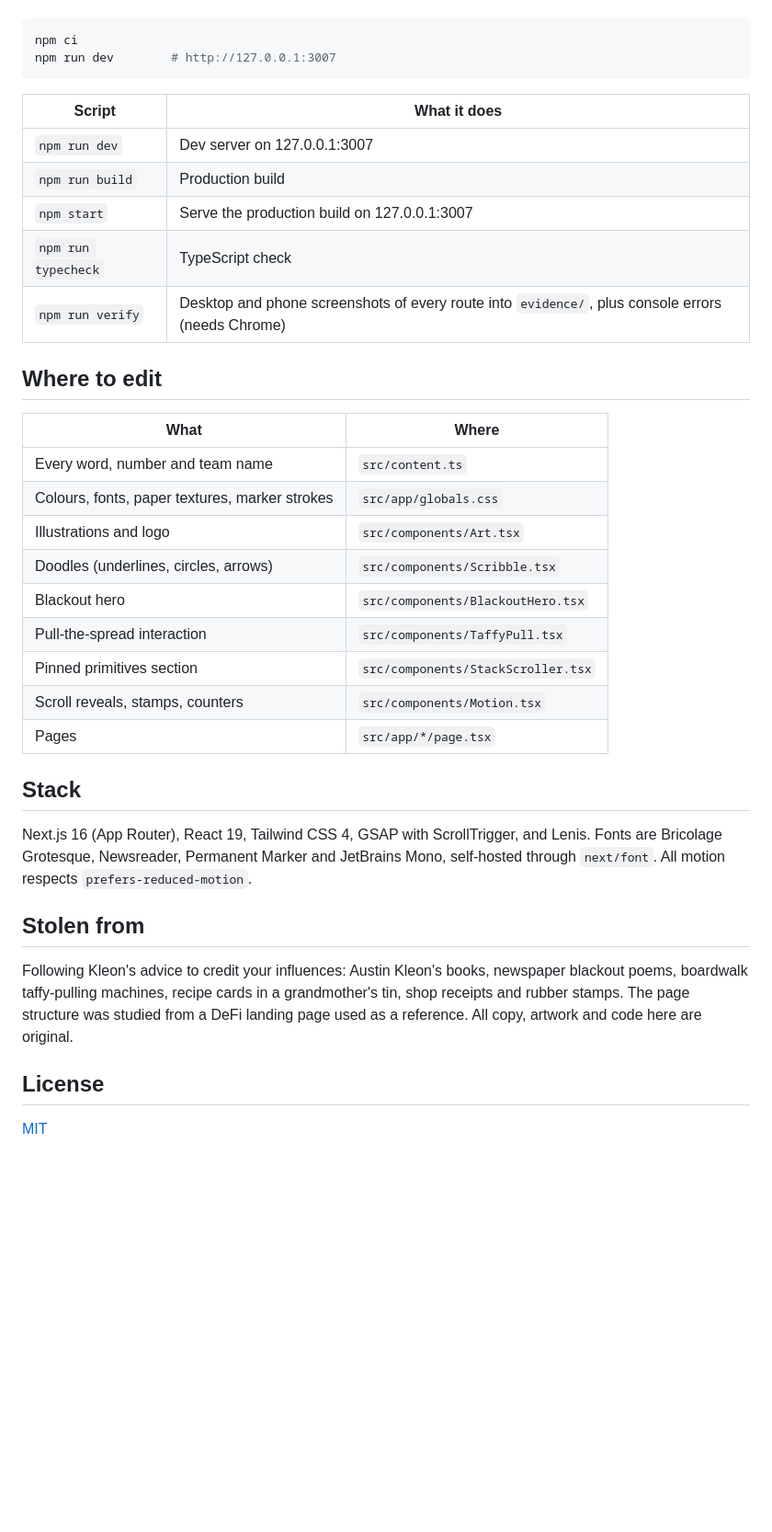
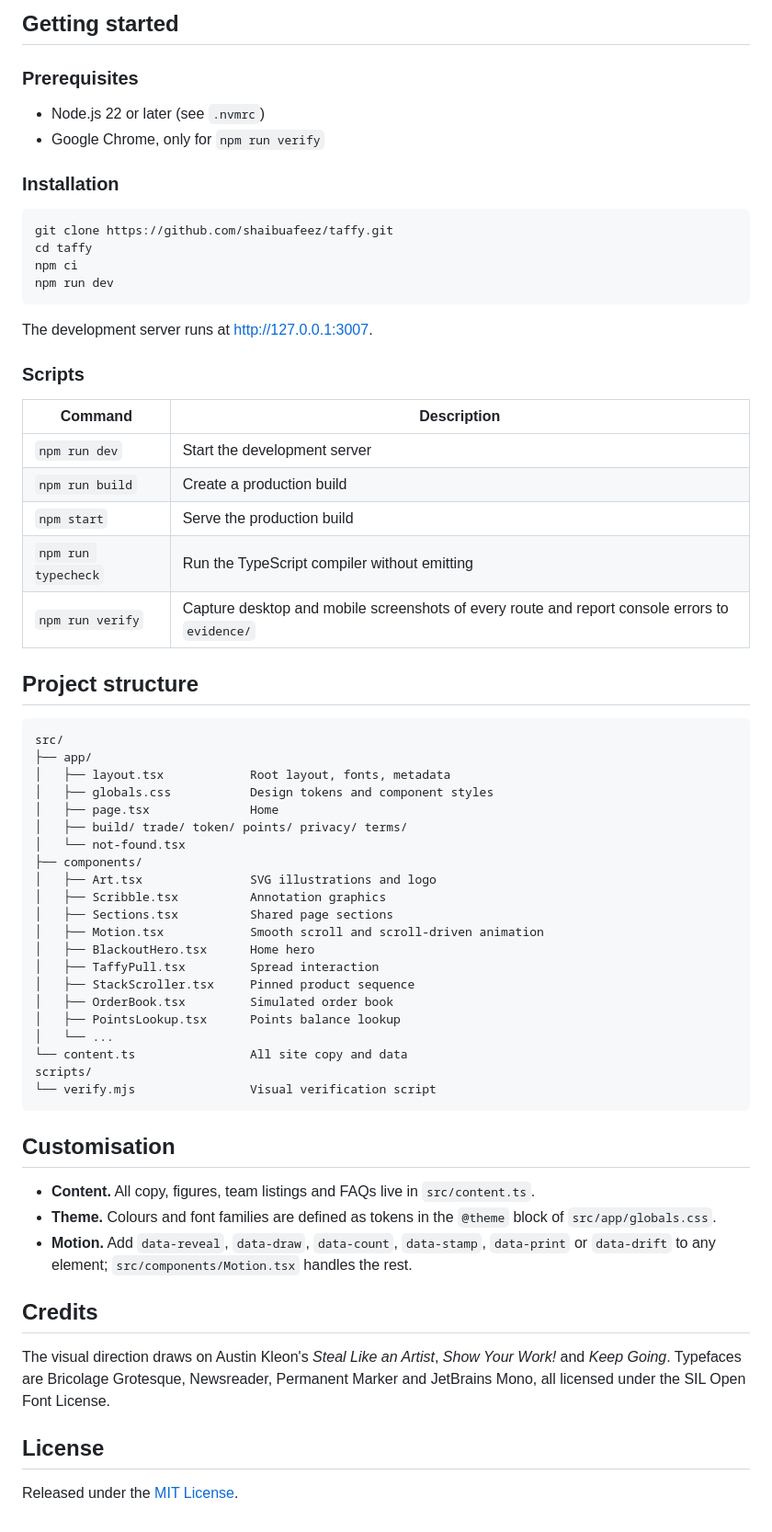
Before and after one commit to shaibuafeez/taffy, a Markdown page: README.md, the part around one of its changes. Shown at 92% size. Drawn GitHub-style; blank space fills up the shorter version.

Commit message:
Rewrite README and add preview screenshot

````diff
--- a/README.md
+++ b/README.md
@@ -23,39 +49,67 @@ Requires Node.js 22 or newer.
+## Getting started
+
+### Prerequisites
+
+- Node.js 22 or later (see `.nvmrc`)
+- Google Chrome, only for `npm run verify`
+
+### Installation
 
 ```sh
+git clone https://github.com/shaibuafeez/taffy.git
+cd taffy
 npm ci
-npm run dev        # http://127.0.0.1:3007
+npm run dev
 ```
 
-| Script              | What it does                                                     |
-| ------------------- | ---------------------------------------------------------------- |
-| `npm run dev`       | Dev server on 127.0.0.1:3007                                     |
-| `npm run build`     | Production build                                                 |
-| `npm start`         | Serve the production build on 127.0.0.1:3007                     |
-| `npm run typecheck` | TypeScript check                                                 |
-| `npm run verify`    | Desktop and phone screenshots of every route into `evidence/`, plus console errors (needs Chrome) |
+The development server runs at [http://127.0.0.1:3007](http://127.0.0.1:3007).
 
-## Where to edit
+### Scripts
 
-| What                                   | Where                                  |
-| -------------------------------------- | -------------------------------------- |
-| Every word, number and team name       | `src/content.ts`                       |
-| Colours, fonts, paper textures, marker strokes | `src/app/globals.css`          |
-| Illustrations and logo                 | `src/components/Art.tsx`               |
-| Doodles (underlines, circles, arrows)  | `src/components/Scribble.tsx`          |
-| Blackout hero                          | `src/components/BlackoutHero.tsx`      |
-| Pull-the-spread interaction            | `src/components/TaffyPull.tsx`         |
-| Pinned primitives section              | `src/components/StackScroller.tsx`     |
-| Scroll reveals, stamps, counters       | `src/components/Motion.tsx`            |
-| Pages                                  | `src/app/*/page.tsx`                   |
+| Command             | Description                                                               |
+| ------------------- | ------------------------------------------------------------------------- |
+| `npm run dev`       | Start the development server                                              |
+| `npm run build`     | Create a production build                                                 |
+| `npm start`         | Serve the production build                                                |
+| `npm run typecheck` | Run the TypeScript compiler without emitting                              |
+| `npm run verify`    | Capture desktop and mobile screenshots of every route and report console errors to `evidence/` |
 
-## Stack
+## Project structure
 
-Next.js 16 (App Router), React 19, Tailwind CSS 4, GSAP with ScrollTrigger, and Lenis. Fonts are Bricolage Grotesque, Newsreader, Permanent Marker and JetBrains Mono, self-hosted through `next/font`. All motion respects `prefers-reduced-motion`.
+```text
+src/
+├── app/
+│   ├── layout.tsx            Root layout, fonts, metadata
+│   ├── globals.css           Design tokens and component styles
+│   ├── page.tsx              Home
+│   ├── build/ trade/ token/ points/ privacy/ terms/
+│   └── not-found.tsx
+├── components/
+│   ├── Art.tsx               SVG illustrations and logo
+│   ├── Scribble.tsx          Annotation graphics
+│   ├── Sections.tsx          Shared page sections
+│   ├── Motion.tsx            Smooth scroll and scroll-driven animation
+│   ├── BlackoutHero.tsx      Home hero
+│   ├── TaffyPull.tsx         Spread interaction
+│   ├── StackScroller.tsx     Pinned product sequence
+│   ├── OrderBook.tsx         Simulated order book
+│   ├── PointsLookup.tsx      Points balance lookup
+│   └── ...
+└── content.ts                All site copy and data
+scripts/
+└── verify.mjs                Visual verification script
+```
 
-## Stolen from
+## Customisation
 
-Following Kleon's advice to credit your influences: Austin Kleon's books, newspaper blackout poems, boardwalk taffy-pulling machines, recipe cards in a grandmother's tin, shop receipts and rubber stamps. The page structure was studied from a DeFi landing page used as a reference. All copy, artwork and code here are original.
+- **Content.** All copy, figures, team listings and FAQs live in `src/content.ts`.
+- **Theme.** Colours and font families are defined as tokens in the `@theme` block of `src/app/globals.css`.
+- **Motion.** Add `data-reveal`, `data-draw`, `data-count`, `data-stamp`, `data-print` or `data-drift` to any element; `src/components/Motion.tsx` handles the rest.
+
+## Credits
+
+The visual direction draws on Austin Kleon's *Steal Like an Artist*, *Show Your Work!* and *Keep Going*. Typefaces are Bricolage Grotesque, Newsreader, Permanent Marker and JetBrains Mono, all licensed under the SIL Open Font License.
 
 ## License
 
-[MIT](LICENSE)
+Released under the [MIT License](LICENSE).
````
Also changed, not shown: other parts of README.md (+39 -13 lines), docs/preview.jpg (added).
